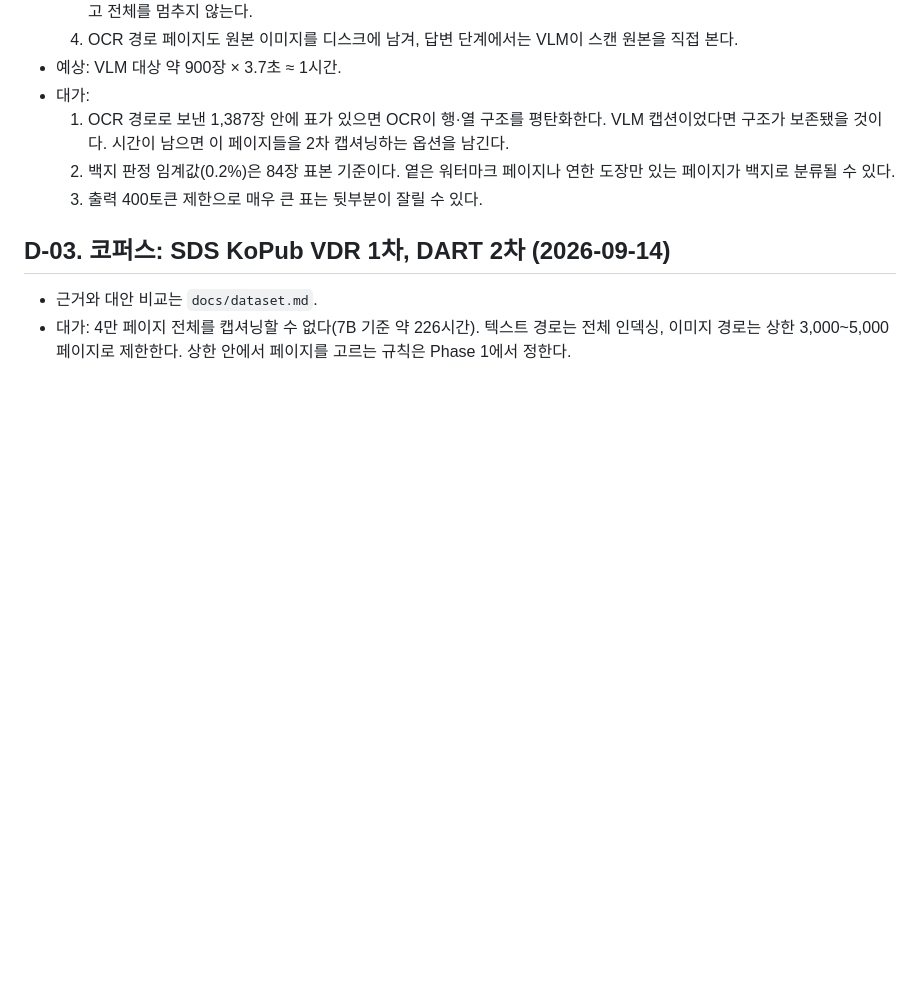
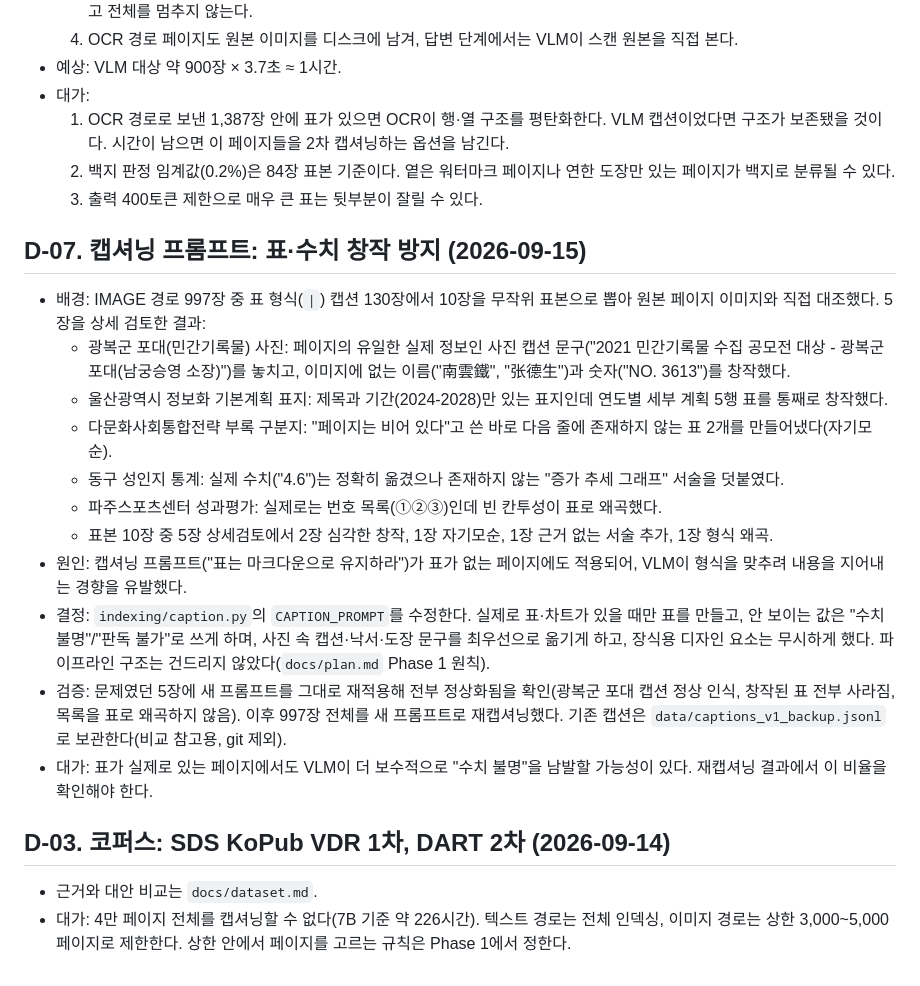
Before and after one commit to gkstn0657-ship-it/multimodal-rag, a Markdown page: docs/decisions.md, the part around the change. Rendered like a GitHub page; blank space fills up the shorter version.

Commit message:
docs: 캡션 창작 문제와 프롬프트 수정 근거 기록

```diff
--- a/docs/decisions.md
+++ b/docs/decisions.md
@@ -45,6 +45,31 @@
   2. 백지 판정 임계값(0.2%)은 84장 표본 기준이다. 옅은 워터마크 페이지나 연한 도장만 있는 페이지가 백지로 분류될 수 있다.
   3. 출력 400토큰 제한으로 매우 큰 표는 뒷부분이 잘릴 수 있다.
 
+## D-07. 캡셔닝 프롬프트: 표·수치 창작 방지 (2026-09-15)
+
+- 배경: IMAGE 경로 997장 중 표 형식(`|`) 캡션 130장에서 10장을 무작위 표본으로 뽑아 원본 페이지 이미지와
+  직접 대조했다. 5장을 상세 검토한 결과:
+  - 광복군 포대(민간기록물) 사진: 페이지의 유일한 실제 정보인 사진 캡션 문구("2021 민간기록물 수집
+    공모전 대상 - 광복군 포대(남궁승영 소장)")를 놓치고, 이미지에 없는 이름("南雲鐵", "张德生")과
+    숫자("NO. 3613")를 창작했다.
+  - 울산광역시 정보화 기본계획 표지: 제목과 기간(2024-2028)만 있는 표지인데 연도별 세부 계획 5행 표를
+    통째로 창작했다.
+  - 다문화사회통합전략 부록 구분지: "페이지는 비어 있다"고 쓴 바로 다음 줄에 존재하지 않는 표 2개를
+    만들어냈다(자기모순).
+  - 동구 성인지 통계: 실제 수치("4.6")는 정확히 옮겼으나 존재하지 않는 "증가 추세 그래프" 서술을 덧붙였다.
+  - 파주스포츠센터 성과평가: 실제로는 번호 목록(①②③)인데 빈 칸투성이 표로 왜곡했다.
+  - 표본 10장 중 5장 상세검토에서 2장 심각한 창작, 1장 자기모순, 1장 근거 없는 서술 추가, 1장 형식 왜곡.
+- 원인: 캡셔닝 프롬프트("표는 마크다운으로 유지하라")가 표가 없는 페이지에도 적용되어, VLM이 형식을
+  맞추려 내용을 지어내는 경향을 유발했다.
+- 결정: `indexing/caption.py`의 `CAPTION_PROMPT`를 수정한다. 실제로 표·차트가 있을 때만 표를 만들고,
+  안 보이는 값은 "수치 불명"/"판독 불가"로 쓰게 하며, 사진 속 캡션·낙서·도장 문구를 최우선으로 옮기게
+  하고, 장식용 디자인 요소는 무시하게 했다. 파이프라인 구조는 건드리지 않았다(`docs/plan.md` Phase 1 원칙).
+- 검증: 문제였던 5장에 새 프롬프트를 그대로 재적용해 전부 정상화됨을 확인(광복군 포대 캡션 정상 인식,
+  창작된 표 전부 사라짐, 목록을 표로 왜곡하지 않음). 이후 997장 전체를 새 프롬프트로 재캡셔닝했다.
+  기존 캡션은 `data/captions_v1_backup.jsonl`로 보관한다(비교 참고용, git 제외).
+- 대가: 표가 실제로 있는 페이지에서도 VLM이 더 보수적으로 "수치 불명"을 남발할 가능성이 있다. 재캡셔닝
+  결과에서 이 비율을 확인해야 한다.
+
 ## D-03. 코퍼스: SDS KoPub VDR 1차, DART 2차 (2026-09-14)
 
 - 근거와 대안 비교는 `docs/dataset.md`.
```
